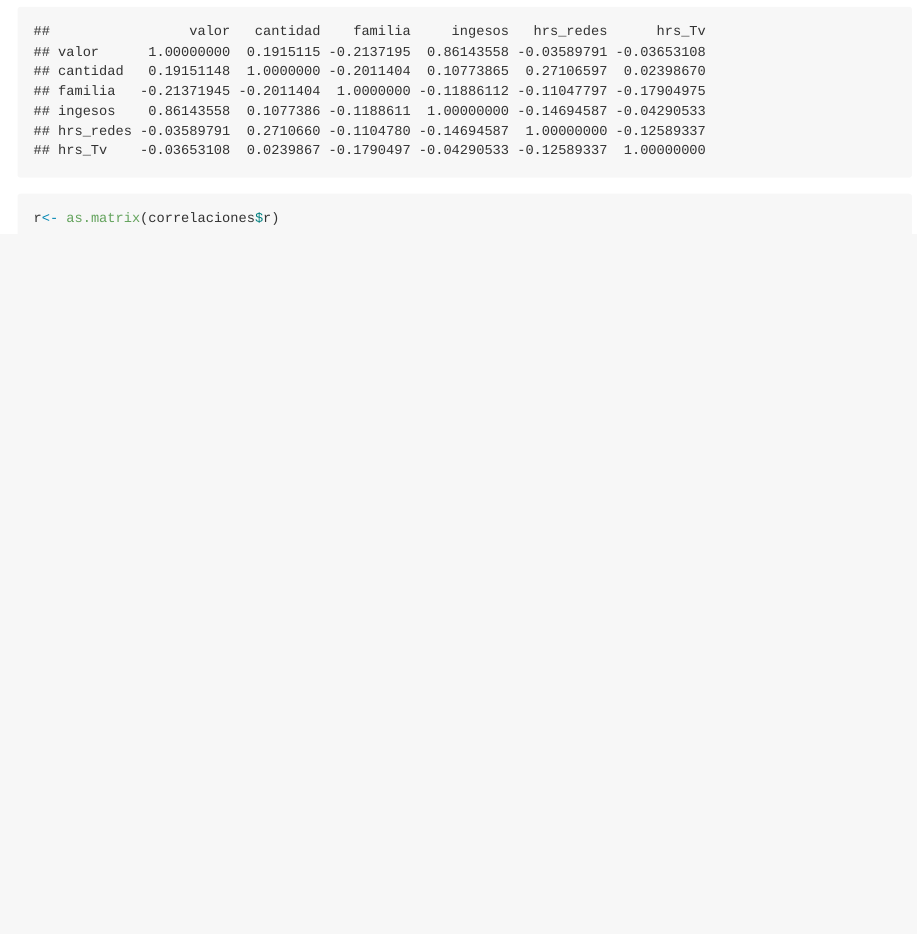
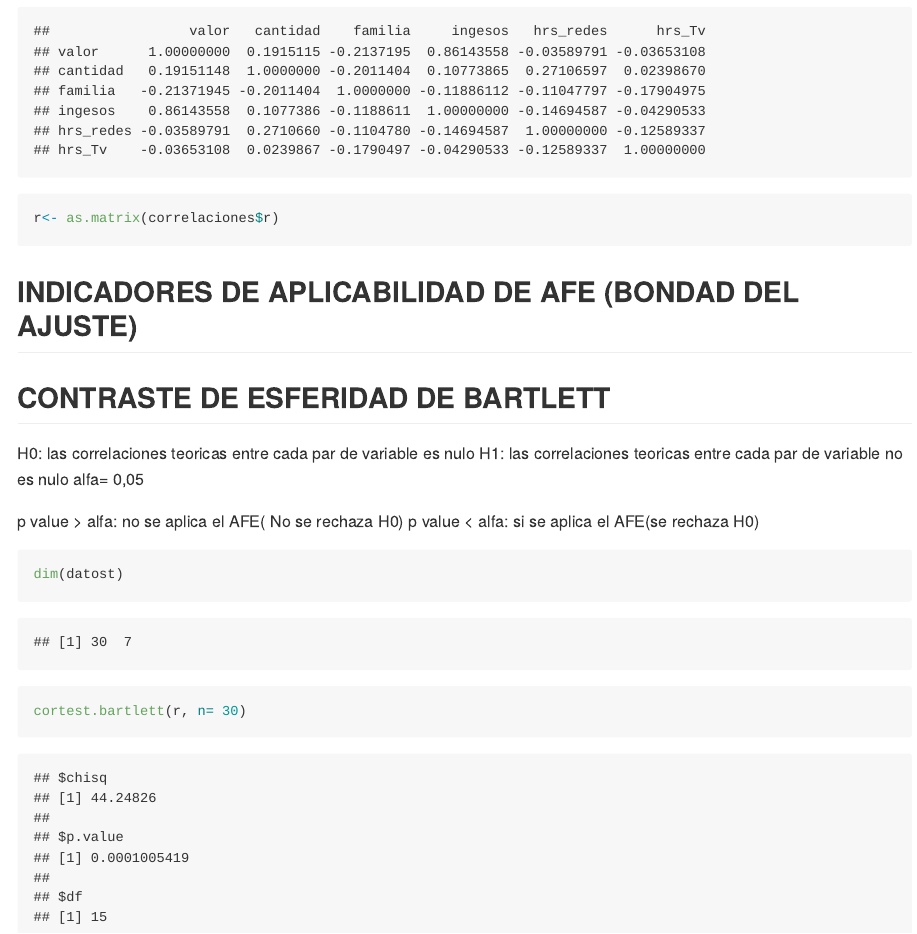
Before and after one commit to KEVIN-STNEIDER-MOJICA/1950115-EXAMEN-FINAL, an R Markdown document (1950115-kevin.Rmd): the page in a window 1100 px wide, from 2150 px down. The pictures show the output file 1950115-kevin.md that the author committed with the source, drawn offline in the style of GitHub.

Commit message:
media previo

````diff
--- a/1950115-kevin.Rmd
+++ b/1950115-kevin.Rmd
@@ -40,5 +40,18 @@ corr.test(datost[,2:7])
 correlaciones<- corr.test(datost[,2:7])
 correlaciones$r
 r<- as.matrix(correlaciones$r)
+```
 
+## INDICADORES DE APLICABILIDAD DE AFE (BONDAD DEL AJUSTE)
+## CONTRASTE DE ESFERIDAD DE BARTLETT
+H0: las correlaciones teoricas entre cada par de variable es nulo
+H1: las correlaciones teoricas entre cada par de variable no es nulo
+alfa= 0,05
+
+p value > alfa: no se aplica el AFE( No se rechaza H0)
+p value < alfa: si se aplica el AFE(se rechaza H0)
+```{r}
+dim(datost)
+
+cortest.bartlett(r, n= 30)
 ```
````
Also changed, not shown: 1950115-kevin.md.
